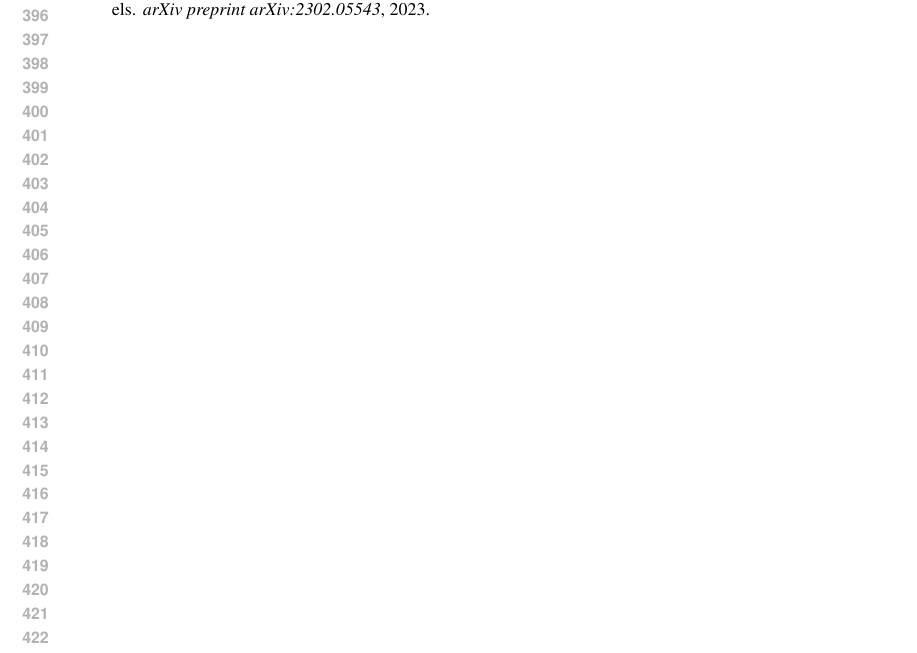
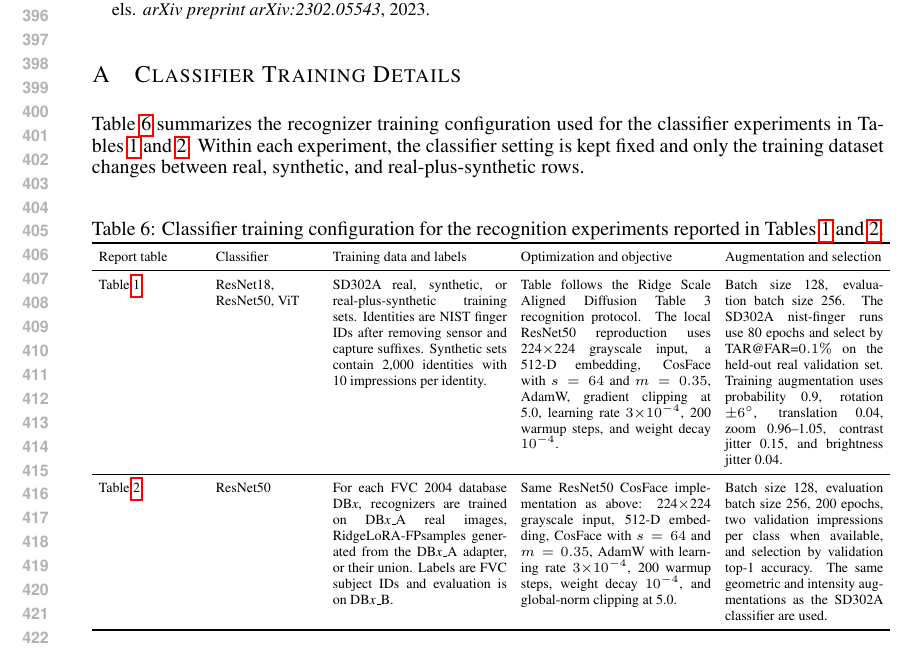
Before and after one commit to thanhlamauto/Fingen, a LaTeX paper (main.tex): part of page 8 of 8, cut so that both start at the same text. Compiled offline with pdfLaTeX.

Commit message:
Add classifier training appendix

```diff
--- a/main.tex
+++ b/main.tex
@@ -514,4 +514,64 @@
     \bibliographystyle{iclr2026_conference}
 }
 
+\appendix
+
+\section{Classifier Training Details}
+\label{app:classifier_training}
+
+Table~\ref{tab:classifier_training_config} summarizes the recognizer training
+configuration used for the classifier experiments in
+Tables~\ref{tab:sd302_tar01_backbones} and~\ref{tab:fvc_transfer_resnet50}.
+Within each experiment, the classifier setting is kept fixed and only the
+training dataset changes between real, synthetic, and real-plus-synthetic
+rows.
+
+\begin{table}[!htbp]
+    \centering
+    \scriptsize
+    \caption{Classifier training configuration for the recognition experiments
+    reported in Tables~\ref{tab:sd302_tar01_backbones}
+    and~\ref{tab:fvc_transfer_resnet50}.}
+    \label{tab:classifier_training_config}
+    \setlength{\tabcolsep}{3.5pt}
+    \renewcommand{\arraystretch}{1.12}
+    \begin{tabular}{p{0.13\linewidth}p{0.13\linewidth}p{0.22\linewidth}p{0.24\linewidth}p{0.20\linewidth}}
+        \toprule
+        Report table & Classifier & Training data and labels & Optimization and objective & Augmentation and selection \\
+        \midrule
+        Table~\ref{tab:sd302_tar01_backbones}
+        & ResNet18, ResNet50, ViT
+        & SD302A real, synthetic, or real-plus-synthetic training sets.
+        Identities are NIST finger IDs after removing sensor and capture
+        suffixes.  Synthetic sets contain 2,000 identities with 10 impressions
+        per identity.
+        & Table follows the Ridge Scale Aligned Diffusion Table 3 recognition
+        protocol.  The local ResNet50 reproduction uses 224$\times$224
+        grayscale input, a 512-D embedding, CosFace with $s=64$ and $m=0.35$,
+        AdamW, gradient clipping at 5.0, learning rate $3{\times}10^{-4}$,
+        200 warmup steps, and weight decay $10^{-4}$.
+        & Batch size 128, evaluation batch size 256.  The SD302A
+        nist-finger runs use 80 epochs and select by TAR@FAR=$0.1\%$ on the
+        held-out real validation set.  Training augmentation uses probability
+        0.9, rotation $\pm6^\circ$, translation 0.04, zoom 0.96--1.05,
+        contrast jitter 0.15, and brightness jitter 0.04. \\
+        \midrule
+        Table~\ref{tab:fvc_transfer_resnet50}
+        & ResNet50
+        & For each FVC 2004 database DB\emph{x}, recognizers are trained on
+        DB\emph{x}\_A real images, \method samples generated from the
+        DB\emph{x}\_A adapter, or their union.  Labels are FVC subject IDs and
+        evaluation is on DB\emph{x}\_B.
+        & Same ResNet50 CosFace implementation as above: 224$\times$224
+        grayscale input, 512-D embedding, CosFace with $s=64$ and $m=0.35$,
+        AdamW with learning rate $3{\times}10^{-4}$, 200 warmup steps, weight
+        decay $10^{-4}$, and global-norm clipping at 5.0.
+        & Batch size 128, evaluation batch size 256, 200 epochs, two validation
+        impressions per class when available, and selection by validation
+        top-1 accuracy.  The same geometric and intensity augmentations as the
+        SD302A classifier are used. \\
+        \bottomrule
+    \end{tabular}
+\end{table}
+
 \end{document}
```
